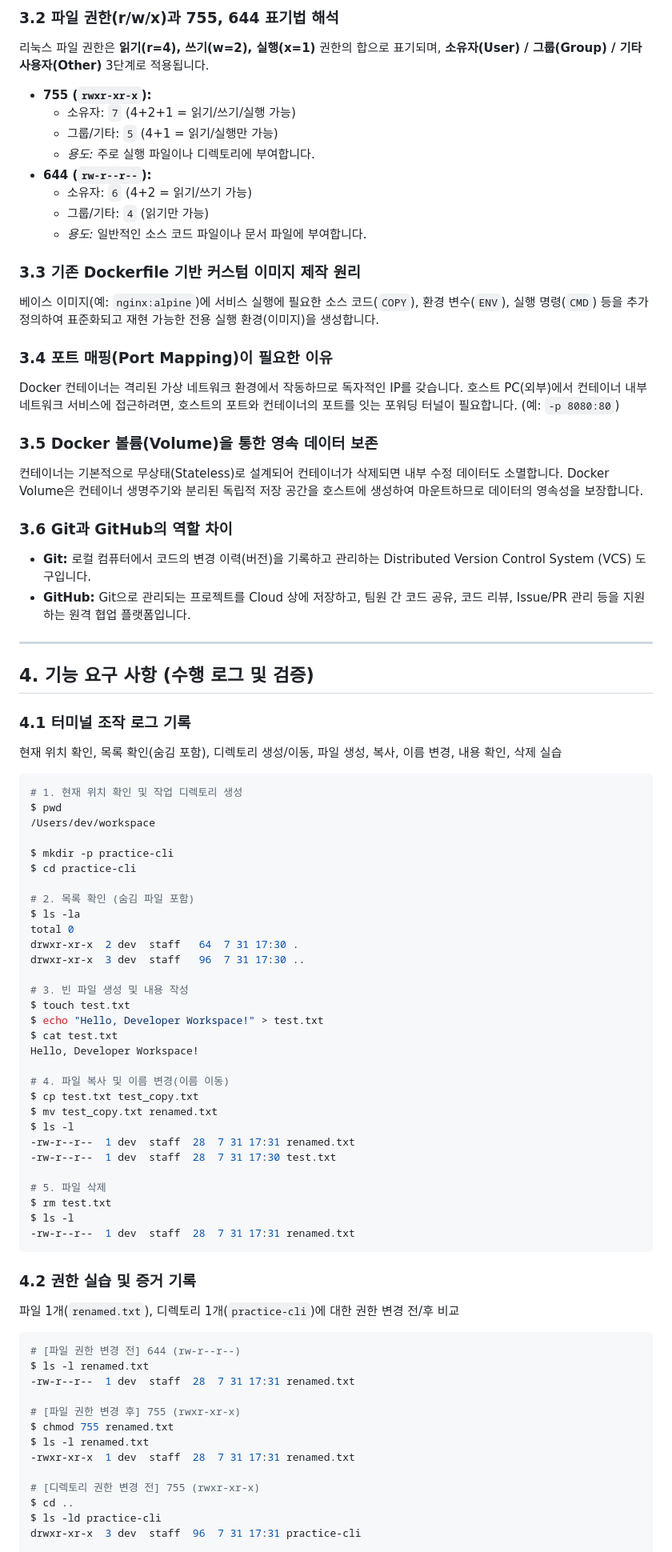
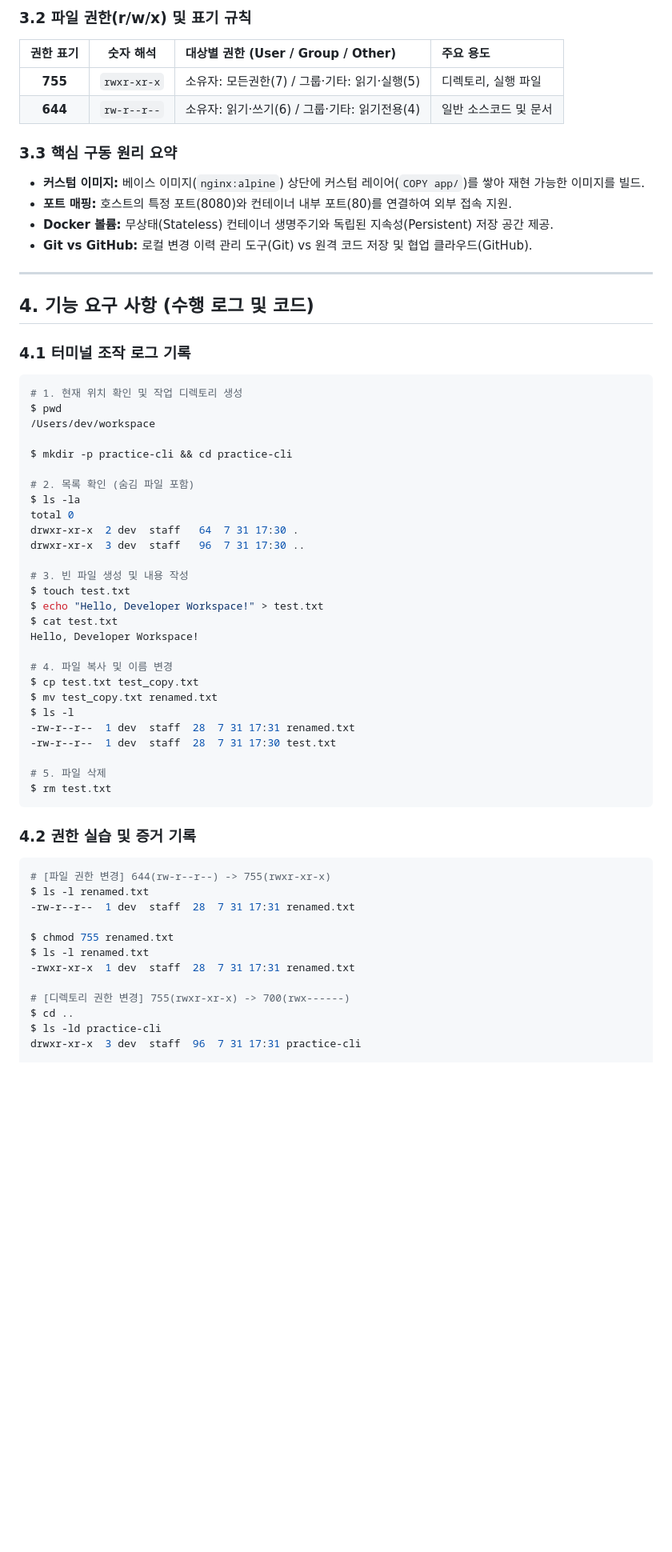
Before and after one commit to nick19850906-debug/scratch, a Markdown page: README.md, the part around one of its changes. Shown at 80% size. Rendered like a GitHub page; blank space fills up the shorter version.

Commit message:
Enhance README.md aesthetics with file tree, badges, and tables for presentation

````diff
--- a/README.md
+++ b/README.md
@@ -40,43 +90,27 @@
 
-### 3.2 파일 권한(r/w/x)과 755, 644 표기법 해석
-리눅스 파일 권한은 **읽기(r=4), 쓰기(w=2), 실행(x=1)** 권한의 합으로 표기되며, **소유자(User) / 그룹(Group) / 기타 사용자(Other)** 3단계로 적용됩니다.
+### 3.2 파일 권한(r/w/x) 및 표기 규칙
+| 권한 표기 | 숫자 해석 | 대상별 권한 (User / Group / Other) | 주요 용도 |
+| :---: | :---: | :--- | :--- |
+| **755** | `rwxr-xr-x` | 소유자: 모든권한(7) / 그룹·기타: 읽기·실행(5) | 디렉토리, 실행 파일 |
+| **644** | `rw-r--r--` | 소유자: 읽기·쓰기(6) / 그룹·기타: 읽기전용(4) | 일반 소스코드 및 문서 |
 
-*   **755 (`rwxr-xr-x`):**
-    *   소유자: `7` (4+2+1 = 읽기/쓰기/실행 가능)
-    *   그룹/기타: `5` (4+1 = 읽기/실행만 가능)
-    *   *용도:* 주로 실행 파일이나 디렉토리에 부여합니다.
-*   **644 (`rw-r--r--`):**
-    *   소유자: `6` (4+2 = 읽기/쓰기 가능)
-    *   그룹/기타: `4` (읽기만 가능)
-    *   *용도:* 일반적인 소스 코드 파일이나 문서 파일에 부여합니다.
-
-### 3.3 기존 Dockerfile 기반 커스텀 이미지 제작 원리
-베이스 이미지(예: `nginx:alpine`)에 서비스 실행에 필요한 소스 코드(`COPY`), 환경 변수(`ENV`), 실행 명령(`CMD`) 등을 추가 정의하여 표준화되고 재현 가능한 전용 실행 환경(이미지)을 생성합니다.
-
-### 3.4 포트 매핑(Port Mapping)이 필요한 이유
-Docker 컨테이너는 격리된 가상 네트워크 환경에서 작동하므로 독자적인 IP를 갖습니다. 호스트 PC(외부)에서 컨테이너 내부 네트워크 서비스에 접근하려면, 호스트의 포트와 컨테이너의 포트를 잇는 포워딩 터널이 필요합니다. (예: `-p 8080:80`)
-
-### 3.5 Docker 볼륨(Volume)을 통한 영속 데이터 보존
-컨테이너는 기본적으로 무상태(Stateless)로 설계되어 컨테이너가 삭제되면 내부 수정 데이터도 소멸합니다. Docker Volume은 컨테이너 생명주기와 분리된 독립적 저장 공간을 호스트에 생성하여 마운트하므로 데이터의 영속성을 보장합니다.
-
-### 3.6 Git과 GitHub의 역할 차이
-*   **Git:** 로컬 컴퓨터에서 코드의 변경 이력(버전)을 기록하고 관리하는 Distributed Version Control System (VCS) 도구입니다.
-*   **GitHub:** Git으로 관리되는 프로젝트를 Cloud 상에 저장하고, 팀원 간 코드 공유, 코드 리뷰, Issue/PR 관리 등을 지원하는 원격 협업 플랫폼입니다.
+### 3.3 핵심 구동 원리 요약
+* **커스텀 이미지:** 베이스 이미지(`nginx:alpine`) 상단에 커스텀 레이어(`COPY app/`)를 쌓아 재현 가능한 이미지를 빌드.
+* **포트 매핑:** 호스트의 특정 포트(8080)와 컨테이너 내부 포트(80)를 연결하여 외부 접속 지원.
+* **Docker 볼륨:** 무상태(Stateless) 컨테이너 생명주기와 독립된 지속성(Persistent) 저장 공간 제공.
+* **Git vs GitHub:** 로컬 변경 이력 관리 도구(Git) vs 원격 코드 저장 및 협업 클라우드(GitHub).
 
 ---
 
-## 4. 기능 요구 사항 (수행 로그 및 검증)
+## 4. 기능 요구 사항 (수행 로그 및 코드)
 
 ### 4.1 터미널 조작 로그 기록
-현재 위치 확인, 목록 확인(숨김 포함), 디렉토리 생성/이동, 파일 생성, 복사, 이름 변경, 내용 확인, 삭제 실습
-
 ```bash
 # 1. 현재 위치 확인 및 작업 디렉토리 생성
 $ pwd
 /Users/dev/workspace
 
-$ mkdir -p practice-cli
-$ cd practice-cli
+$ mkdir -p practice-cli && cd practice-cli
 
 # 2. 목록 확인 (숨김 파일 포함)
 $ ls -la
@@ -90,7 +124,7 @@ $ echo "Hello, Developer Workspace!" > test.txt
 $ cat test.txt
 Hello, Developer Workspace!
 
-# 4. 파일 복사 및 이름 변경(이름 이동)
+# 4. 파일 복사 및 이름 변경
 $ cp test.txt test_copy.txt
 $ mv test_copy.txt renamed.txt
 $ ls -l
@@ -99,24 +133,19 @@ $ ls -l
 
 # 5. 파일 삭제
 $ rm test.txt
-$ ls -l
--rw-r--r--  1 dev  staff  28  7 31 17:31 renamed.txt
 ```
 
 ### 4.2 권한 실습 및 증거 기록
-파일 1개(`renamed.txt`), 디렉토리 1개(`practice-cli`)에 대한 권한 변경 전/후 비교
-
 ```bash
-# [파일 권한 변경 전] 644 (rw-r--r--)
+# [파일 권한 변경] 644(rw-r--r--) -> 755(rwxr-xr-x)
 $ ls -l renamed.txt
 -rw-r--r--  1 dev  staff  28  7 31 17:31 renamed.txt
 
-# [파일 권한 변경 후] 755 (rwxr-xr-x)
 $ chmod 755 renamed.txt
 $ ls -l renamed.txt
 -rwxr-xr-x  1 dev  staff  28  7 31 17:31 renamed.txt
 
-# [디렉토리 권한 변경 전] 755 (rwxr-xr-x)
+# [디렉토리 권한 변경] 755(rwxr-xr-x) -> 700(rwx------)
 $ cd ..
 $ ls -ld practice-cli
 drwxr-xr-x  3 dev  staff  96  7 31 17:31 practice-cli
````
Also changed, not shown: other parts of README.md (+112 -109 lines).
